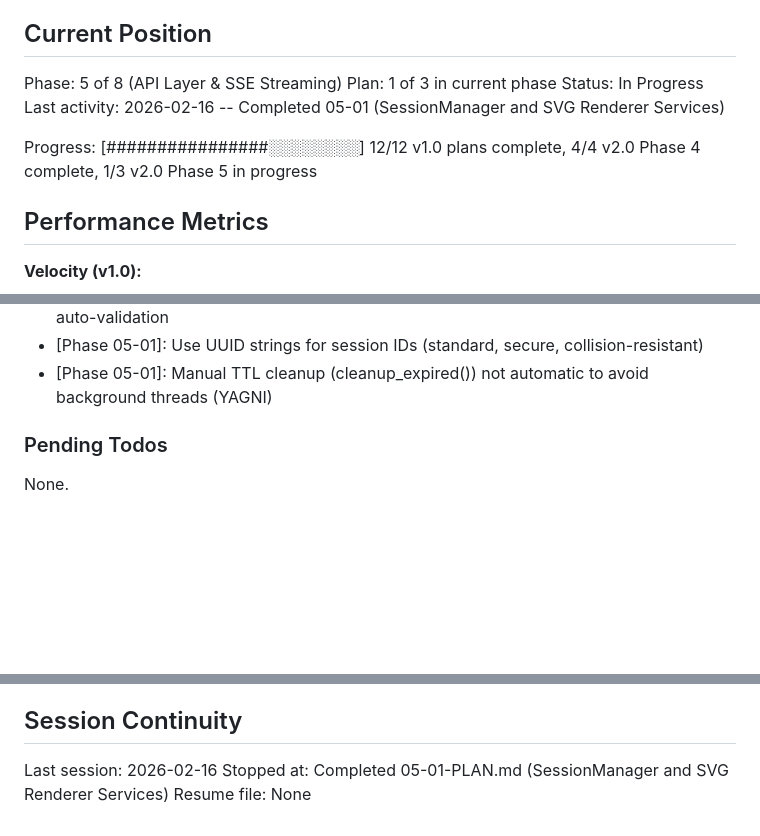
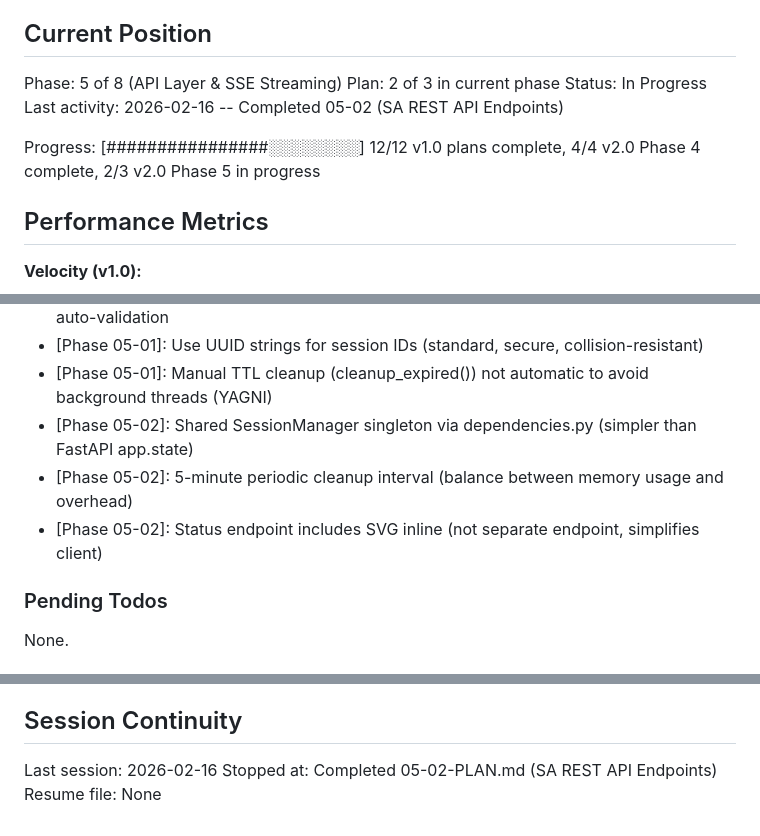
Before and after one commit to steinbeck/webfaulon, a Markdown page: .planning/STATE.md, 3 parts joined by grey strips. Drawn GitHub-style; blank space fills up the shorter version.

Commit message:
docs(05-02): complete SA REST API Endpoints plan
- POST /api/sa/configure creates sessions
- POST /api/sa/{id}/start|pause|reset control state
- GET /api/sa/{id}/status returns snapshots with SVG
- 17 API tests added, 185 total pass
- Updated STATE.md position to plan 2/3

```diff
--- a/.planning/STATE.md
+++ b/.planning/STATE.md
@@ -10,11 +10,11 @@ See: .planning/PROJECT.md (updated 2026-02-15)
 ## Current Position
 
 Phase: 5 of 8 (API Layer & SSE Streaming)
-Plan: 1 of 3 in current phase
+Plan: 2 of 3 in current phase
 Status: In Progress
-Last activity: 2026-02-16 -- Completed 05-01 (SessionManager and SVG Renderer Services)
+Last activity: 2026-02-16 -- Completed 05-02 (SA REST API Endpoints)
 
-Progress: [################░░░░░░░░] 12/12 v1.0 plans complete, 4/4 v2.0 Phase 4 complete, 1/3 v2.0 Phase 5 in progress
+Progress: [################░░░░░░░░] 12/12 v1.0 plans complete, 4/4 v2.0 Phase 4 complete, 2/3 v2.0 Phase 5 in progress
 
 ## Performance Metrics
 
@@ -72,6 +73,9 @@ v2.0 architectural decisions (from research):
 - [Phase 04-04]: Use Pydantic v2 models for SA parameters/results for type safety and auto-validation
 - [Phase 05-01]: Use UUID strings for session IDs (standard, secure, collision-resistant)
 - [Phase 05-01]: Manual TTL cleanup (cleanup_expired()) not automatic to avoid background threads (YAGNI)
+- [Phase 05-02]: Shared SessionManager singleton via dependencies.py (simpler than FastAPI app.state)
+- [Phase 05-02]: 5-minute periodic cleanup interval (balance between memory usage and overhead)
+- [Phase 05-02]: Status endpoint includes SVG inline (not separate endpoint, simplifies client)
 
 ### Pending Todos
 
@@ -85,5 +89,5 @@ None.
 ## Session Continuity
 
 Last session: 2026-02-16
-Stopped at: Completed 05-01-PLAN.md (SessionManager and SVG Renderer Services)
+Stopped at: Completed 05-02-PLAN.md (SA REST API Endpoints)
 Resume file: None
```
Also changed, not shown: other parts of .planning/STATE.md (+1 -0 lines), 1 other file.
